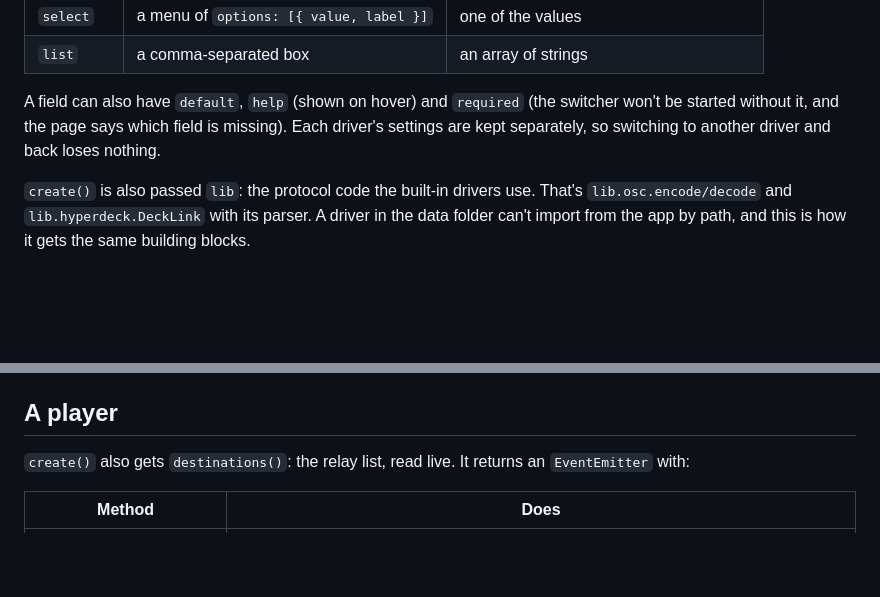
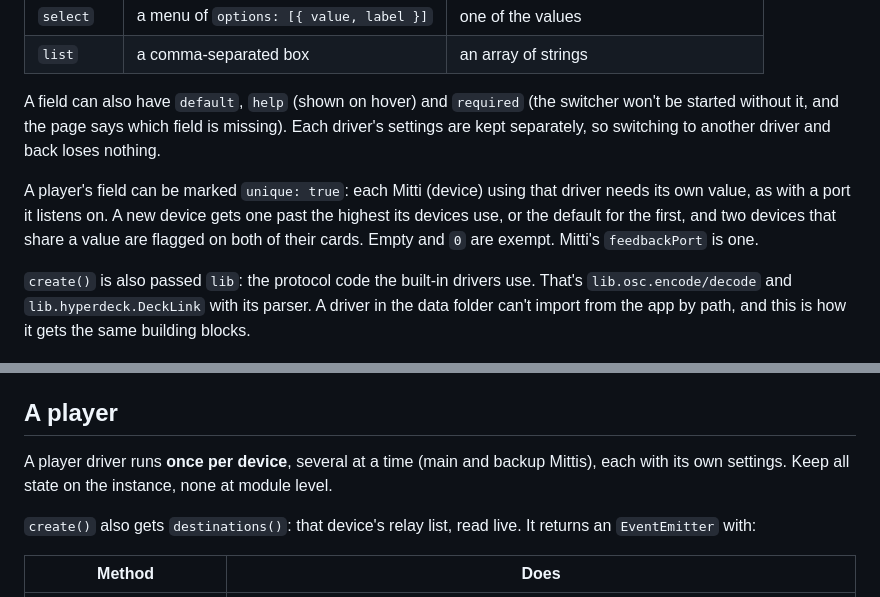
Before and after one commit to stoatworks-labs/automitti, a Markdown page: docs/DRIVERS.md, 2 parts joined by grey strips. Drawn GitHub-style; blank space fills up the shorter version.

```diff
--- a/docs/DRIVERS.md
+++ b/docs/DRIVERS.md
@@ -74,6 +74,11 @@ A field can also have `default`, `help` (shown on hover) and `required` (the swi
 started without it, and the page says which field is missing). Each driver's settings are kept
 separately, so switching to another driver and back loses nothing.
 
+A player's field can be marked `unique: true`: each Mitti (device) using that driver needs its
+own value, as with a port it listens on. A new device gets one past the highest its devices
+use, or the default for the first, and two devices that share a value are flagged on both of
+their cards. Empty and `0` are exempt. Mitti's `feedbackPort` is one.
+
 `create()` is also passed `lib`: the protocol code the built-in drivers use. That's
 `lib.osc.encode/decode` and `lib.hyperdeck.DeckLink` with its parser. A driver in the data
 folder can't import from the app by path, and this is how it gets the same building blocks.
@@ -117,8 +122,11 @@ which has no device behind it at all. Read it first.
 
 ## A player
 
-`create()` also gets `destinations()`: the relay list, read live. It returns an `EventEmitter`
-with:
+A player driver runs **once per device**, several at a time (main and backup Mittis), each
+with its own settings. Keep all state on the instance, none at module level.
+
+`create()` also gets `destinations()`: that device's relay list, read live. It returns an
+`EventEmitter` with:
 
 | Method | Does |
 |---|---|
```
Also changed, not shown: README.md (+50 -11 lines), docs/screenshots/control.png, 15 other files.
